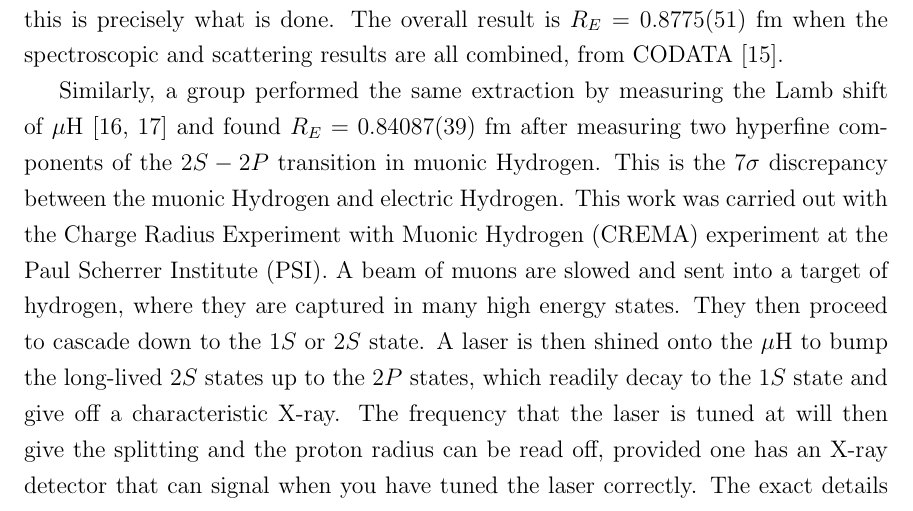
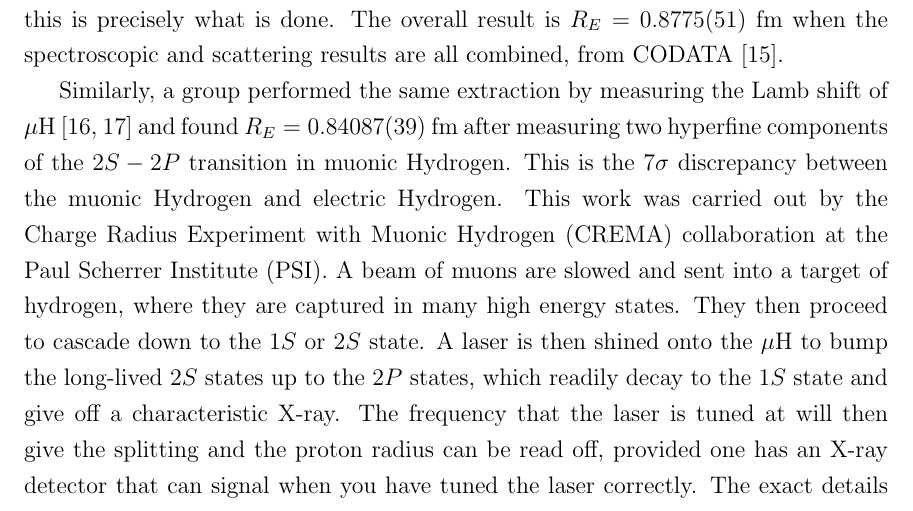
Before and after one commit to drglove/masters-thesis, a LaTeX thesis (thesis.tex, which reads chapters/2/sec_protonradius.tex): part of page 19 of 80, cut so that both start at the same text. Compiled offline with pdfLaTeX.

Commit message:
Motivation: CREMA experiment -> collaboration

```diff
--- a/chapters/2/sec_protonradius.tex
+++ b/chapters/2/sec_protonradius.tex
@@ -48,7 +48,7 @@ The overall result is $R_E = 0.8775(51)~\textrm{fm}$ when the spectroscopic and
 
 Similarly, a group performed the same extraction by measuring the Lamb shift of $\mu\textrm{H}$~\cite{Pohl:2010zza,Antognini:1900ns} and found $R_E = 0.84087(39)~\textrm{fm}$ after measuring two hyperfine components of the $2S-2P$ transition in muonic Hydrogen.
 This is the $7\sigma$ discrepancy between the muonic Hydrogen and electric Hydrogen.
-This work was carried out with the Charge Radius Experiment with Muonic Hydrogen (CREMA) experiment at the Paul Scherrer Institute (PSI).
+This work was carried out by the Charge Radius Experiment with Muonic Hydrogen (CREMA) collaboration at the Paul Scherrer Institute (PSI).
 A beam of muons are slowed and sent into a target of hydrogen, where they are captured in many high energy states.
 They then proceed to cascade down to the $1S$ or $2S$ state.
 A laser is then shined onto the $\mu\textrm{H}$ to bump the long-lived $2S$ states up to the $2P$ states, which readily decay to the $1S$ state and give off a characteristic X-ray.
```
